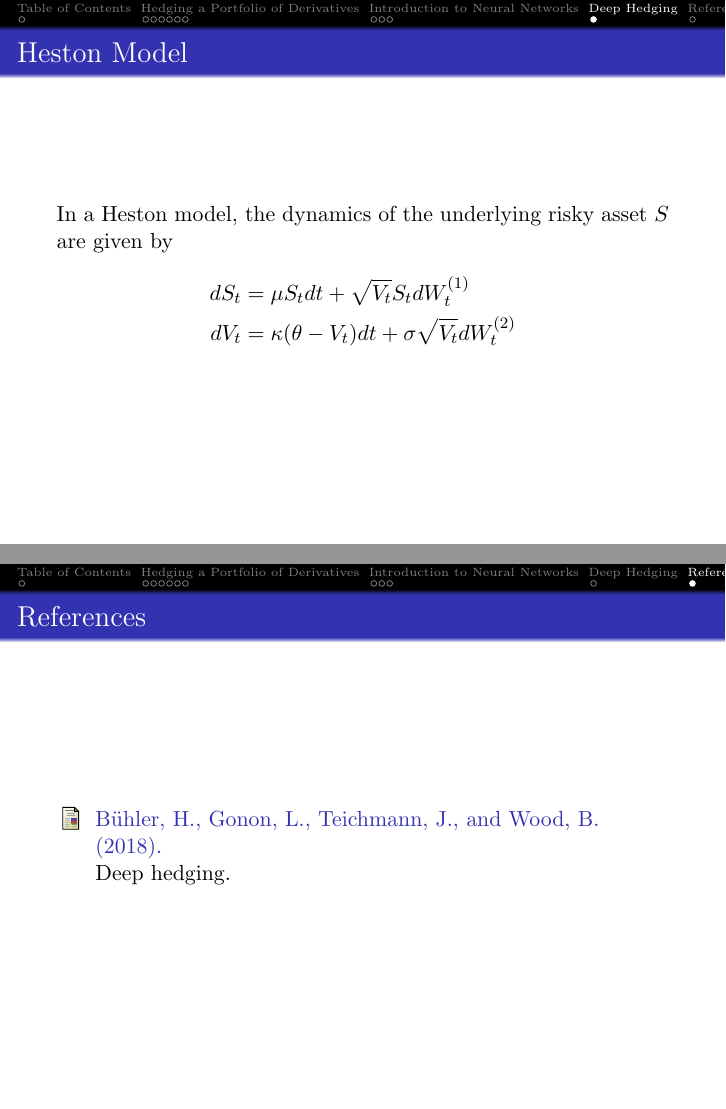
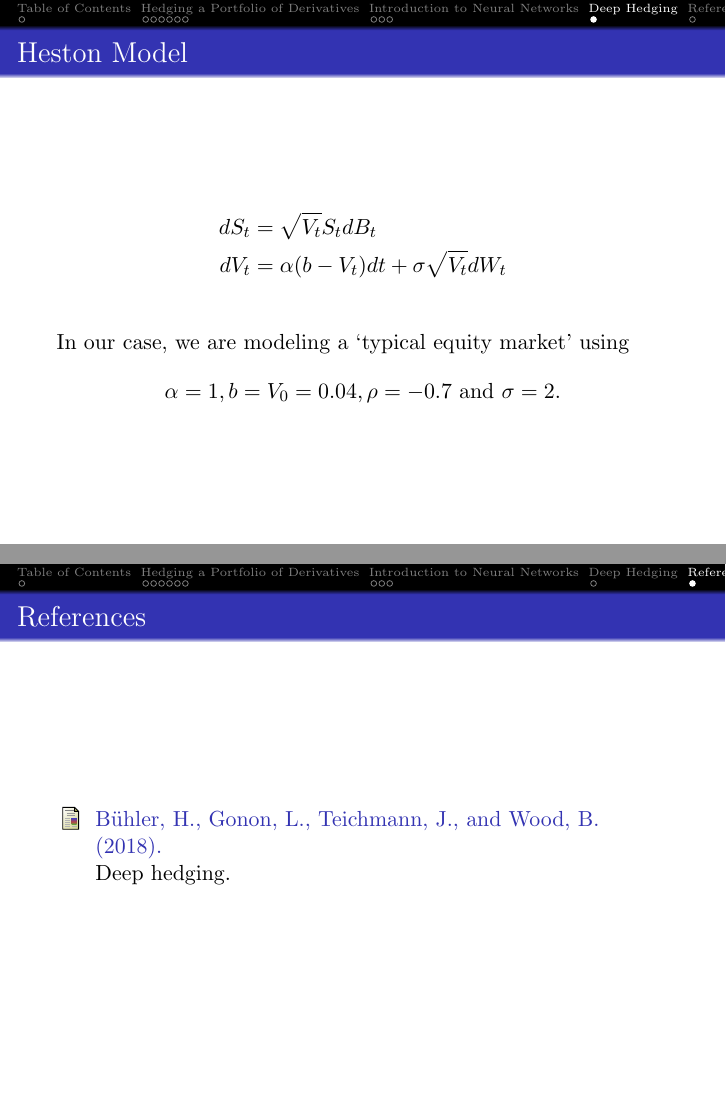
Before and after one commit to data-stepper/latex-university-shit, LaTeX slides (Abgaben/deep_hedging/presentation.tex): pages 18 and 19 of 19 before the commit and pages 19 and 20 of 20 after it, joined at a grey line. Compiled offline with pdfLaTeX.

Commit message:
Finally sampled from the Heston model

```diff
--- a/Abgaben/deep_hedging/presentation.tex
+++ b/Abgaben/deep_hedging/presentation.tex
@@ -259,12 +259,25 @@
 
 \begin{frame}
     \frametitle{Heston Model}
-    In a Heston model, the dynamics of the underlying risky asset $S$ are given
-    by
-    \begin{align*}
-        dS_t & = \mu S_t dt + \sqrt{V_t} S_t dW_t^{(1)}                  \\
-        dV_t & = \kappa (\theta - V_t) dt + \sigma \sqrt{V_t} dW_t^{(2)}
-    \end{align*}
+    \only<1>{
+        In a Heston model, the dynamics of the underlying risky asset $S$ are given
+        by
+    }
+    \only<1-2>{
+        \begin{align*}
+            dS_t & = \sqrt{V_t} S_t dB_t                          \\
+            dV_t & = \alpha (b - V_t) dt + \sigma \sqrt{V_t} dW_t
+        \end{align*}
+    }
+    \only<1>{
+        where $B, W$ are two correlated Brownian motions with
+        correlation $\rho \in [-1, 1]$.
+    }
+    \only<2>{
+        \\ \vs
+        In our case, we are modeling a `typical equity market' using
+        $$\alpha = 1, b = V_0 = 0.04, \rho = -0.7 \text{ and } \sigma = 2.$$
+    }
 \end{frame}
 
 \subsection{Deep Hedging as Presented in The Paper}
```
Also changed, not shown: Abgaben/deep_hedging/presentation.tex (2 more changed lines).
